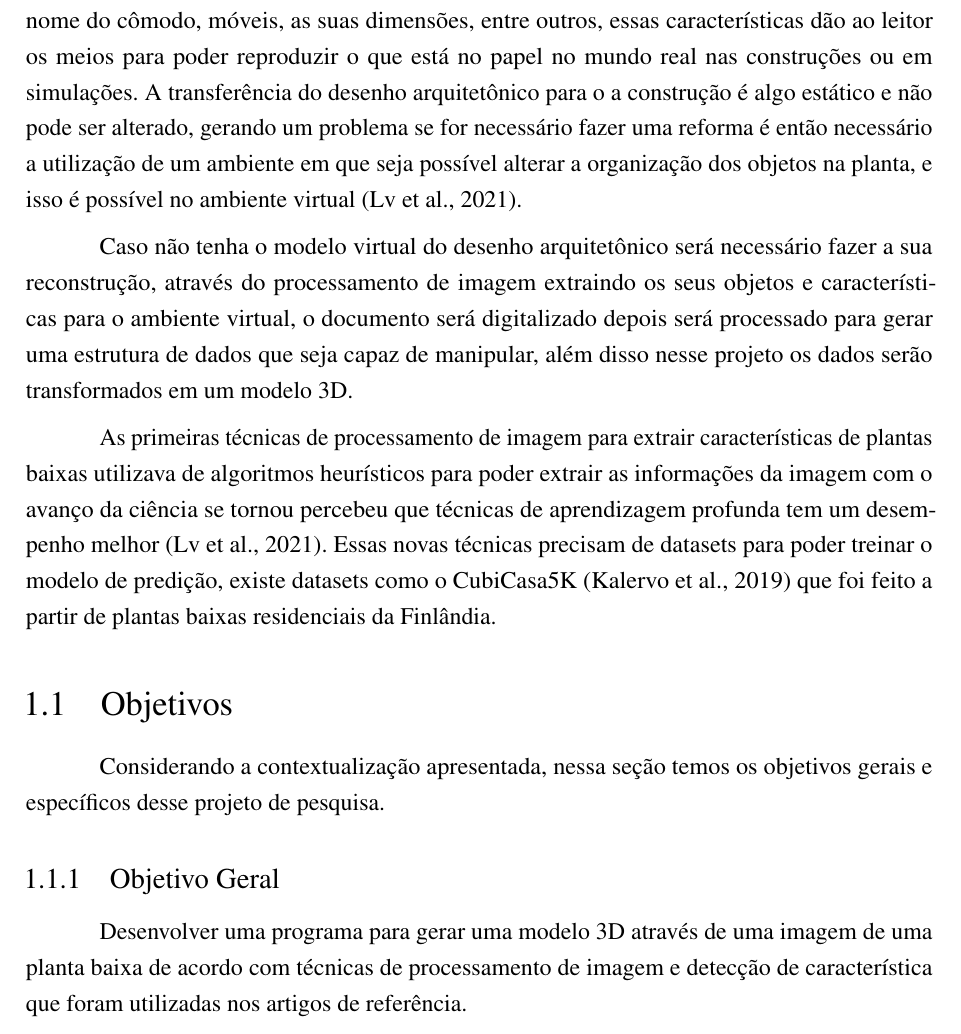
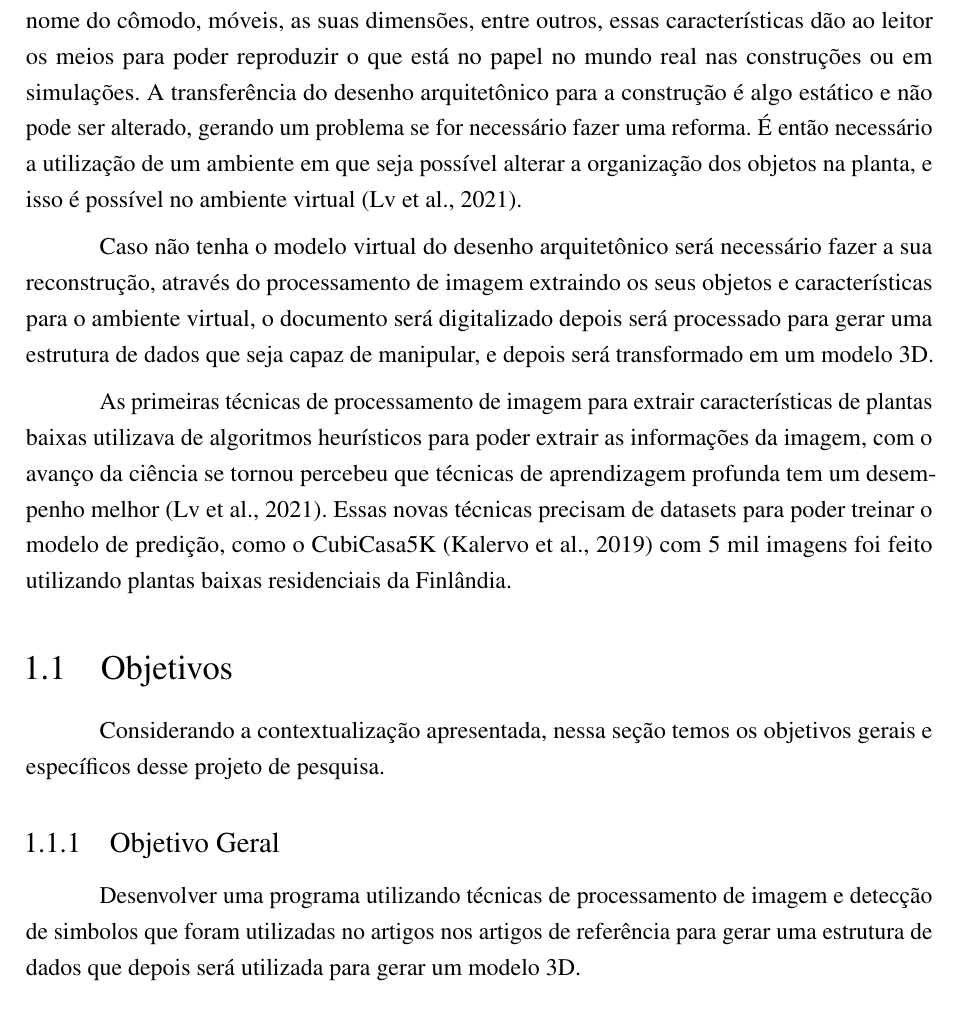
Before and after one commit to barrosnasc/plantaBaixaReconstrucao3d, a LaTeX thesis (ProjetoDePesquisa.tex, which reads 2_capitulos_tex/1_Introducao.tex): part of page 9 of 16, cut so that both start at the same text. Compiled offline with pdfLaTeX.

Commit message:
introducao v1

```diff
--- a/2_capitulos_tex/1_Introducao.tex
+++ b/2_capitulos_tex/1_Introducao.tex
@@ -32,20 +32,20 @@ A recuperação do modelo arquitetônico a partir de um planta baixa é uma nece
 Há também a necessidade da criação do modelo 3D para planejar rotas de fuga e combate a incêndios \cite{kratochvila2024multi}.
 
 O desenho arquitetônico contém vários tipos de objetos: paredes, portas, janelas, quartos, nome do cômodo, móveis, as suas dimensões,  entre outros% , e essas informações serão compreendidas pelo computador.
-, essas características dão ao leitor os meios para poder reproduzir o que está no papel no mundo real nas construções ou em simulações. A transferência do desenho arquitetônico para o a construção é algo estático e não pode ser alterado, gerando um problema se for necessário fazer uma reforma % , onde não é mais possível utilizar a mesma planta baixa
-é então necessário a utilização de um ambiente em que seja possível alterar a organização dos objetos na planta, e isso é possível no ambiente virtual \cite{lv2021residential}.
+, essas características dão ao leitor os meios para poder reproduzir o que está no papel no mundo real nas construções ou em simulações. A transferência do desenho arquitetônico para a construção é algo estático e não pode ser alterado, gerando um problema se for necessário fazer uma reforma. % , onde não é mais possível utilizar a mesma planta baixa
+É então necessário a utilização de um ambiente em que seja possível alterar a organização dos objetos na planta, e isso é possível no ambiente virtual \cite{lv2021residential}.
 
 % transição de somente a extração de características do modelo 2D para um modelo CAD funcional para o modelo 3D, o que se ganha ao fazer esse tipo de transfomação
 
-Caso não tenha o modelo virtual do desenho arquitetônico será necessário fazer a sua reconstrução, através do processamento de imagem extraindo os seus objetos e características para o ambiente virtual, o documento será digitalizado depois será processado para gerar uma estrutura de dados que seja capaz de manipular, além disso nesse projeto os dados serão transformados em um modelo 3D.
+Caso não tenha o modelo virtual do desenho arquitetônico será necessário fazer a sua reconstrução, através do processamento de imagem extraindo os seus objetos e características para o ambiente virtual, o documento será digitalizado depois será processado para gerar uma estrutura de dados que seja capaz de manipular, e depois será transformado em um modelo 3D.
 
-As primeiras técnicas de processamento de imagem para extrair características de plantas baixas utilizava de algoritmos heurísticos para poder extrair as informações da imagem com o avanço da ciência se tornou percebeu que técnicas de aprendizagem profunda tem um desempenho melhor \cite{lv2021residential}. Essas novas técnicas precisam de datasets para poder treinar o modelo de predição, existe datasets como o CubiCasa5K \cite{cubiCasa5K} que foi feito a partir de plantas baixas residenciais da Finlândia.
+As primeiras técnicas de processamento de imagem para extrair características de plantas baixas utilizava de algoritmos heurísticos para poder extrair as informações da imagem, com o avanço da ciência se tornou percebeu que técnicas de aprendizagem profunda tem um desempenho melhor \cite{lv2021residential}. Essas novas técnicas precisam de datasets para poder treinar o modelo de predição, como o CubiCasa5K \cite{cubiCasa5K} com 5 mil imagens foi feito utilizando plantas baixas residenciais da Finlândia.
 
 \section{Objetivos}\label{cp:intro:obj}
 Considerando a contextualização apresentada, nessa seção temos os objetivos gerais e específicos desse projeto de pesquisa.
 
 \subsection{Objetivo Geral}\label{cp:intro:objgeral}
-Desenvolver uma programa para gerar uma modelo 3D através de uma imagem de uma planta baixa de acordo com técnicas de processamento de imagem e detecção de característica que foram utilizadas nos artigos de referência. % das quais utilizando técnicas de baixo custo de hardware\cite{yang2022automated}.
+Desenvolver uma programa utilizando técnicas de processamento de imagem e detecção de simbolos que foram utilizadas no artigos nos artigos de referência para gerar uma estrutura de dados que depois será utilizada para gerar um modelo 3D. % das quais utilizando técnicas de baixo custo de hardware\cite{yang2022automated}.
 
 \subsection{Objetivos Específicos}\label{cp:intro:objespec}
 \begin{itemize}
```
Also changed, not shown: release_script/release_count.txt (+1 -1 lines), 2_capitulos_tex/1_Introducao.tex (5 more changed lines).
